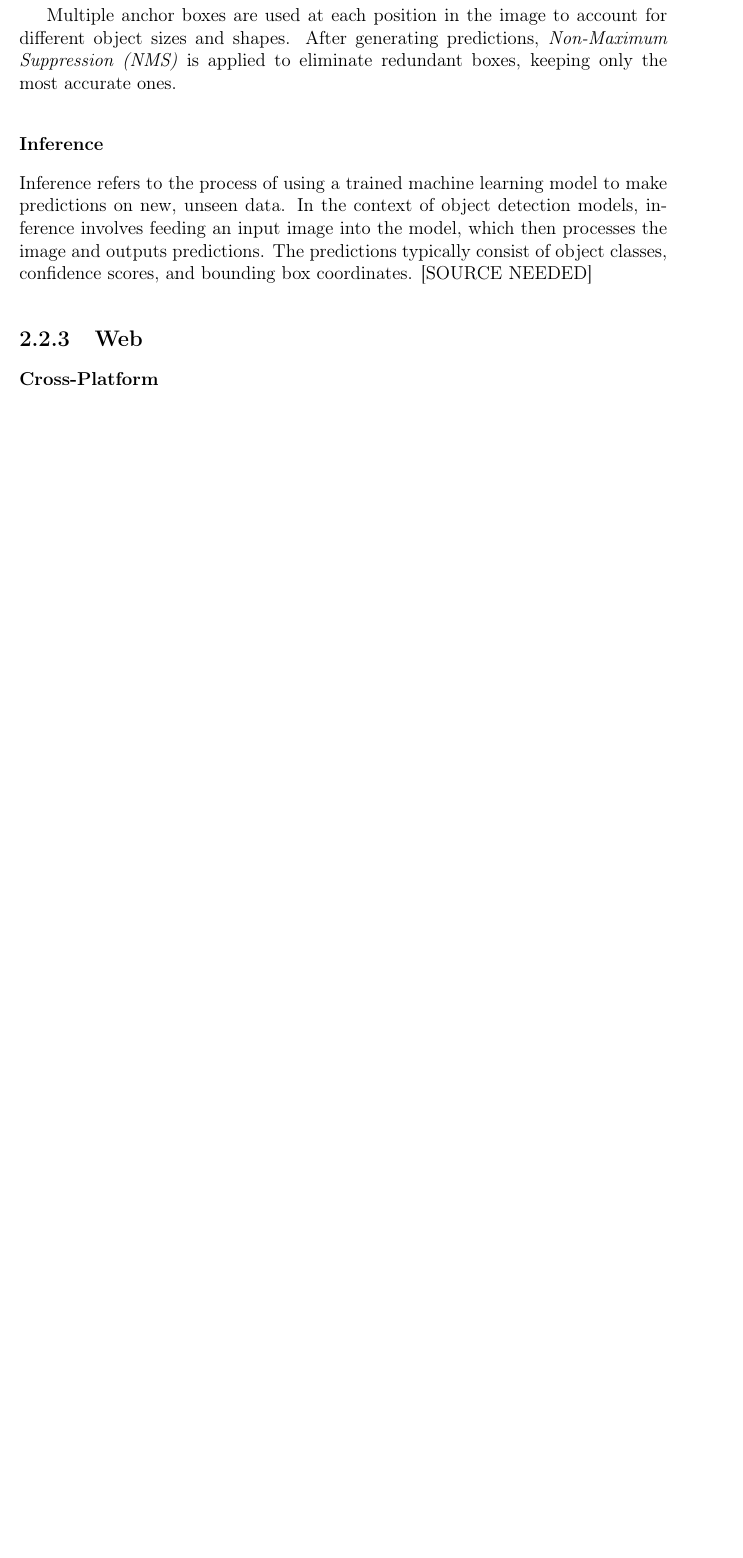
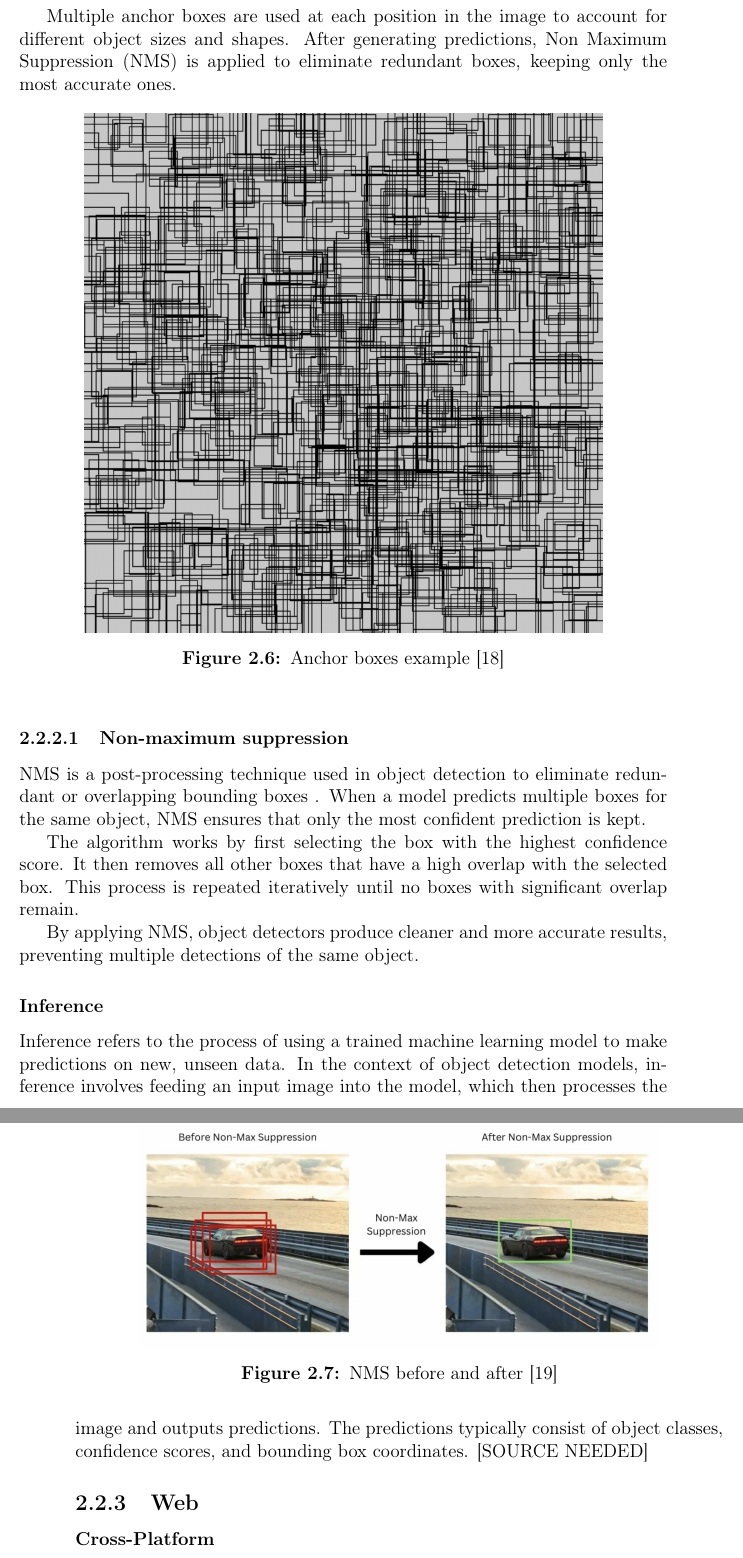
Before and after one commit to bachelor-gruppe-04/documentation, a LaTeX thesis (main.tex, which reads chapters/04-theory.tex, preamble.tex): part of page 23 of 55 before the commit and two parts of pages 23 and 24 of 57 after it, the two joined at a grey line, cut so that both start at the same text, the shorter picture padded with empty space. Compiled offline with pdfLaTeX.

Commit message:
fixed typo in cite in Anchor box and NMS. Also added images

```diff
--- a/chapters/04-theory.tex
+++ b/chapters/04-theory.tex
@@ -109,10 +109,34 @@ Rather than directly predicting bounding boxes, the model predicts \textit{offse
 
-Multiple anchor boxes are used at each position in the image to account for different object sizes and shapes. After generating predictions, \textit{Non-Maximum Suppression (NMS)} is applied to eliminate redundant boxes, keeping only the most accurate ones.
+Multiple anchor boxes are used at each position in the image to account for different object sizes and shapes. After generating predictions, \gls{nms} is applied to eliminate redundant boxes, keeping only the most accurate ones.
 
+\begin{figure}[h!]
+    \centering
+    \includegraphics[width=0.8\linewidth]{figures/theory/image-recognition/anchor-boxes.png}
+    \caption[Anchor boxes example]{Anchor boxes example \cite{thinkautonomous:anchorboxes}}
+    \label{fig:anchor-box}
+\end{figure}
+
+
+\subsubsection{Non-maximum suppression}
+\gls{nms} is a post-processing technique used in object detection to eliminate redundant or overlapping bounding boxes . When a model predicts multiple boxes for the same object, \gls{nms} ensures that only the most confident prediction is kept.
+
+The algorithm works by first selecting the box with the highest confidence score. It then removes all other boxes that have a high overlap with the selected box. This process is repeated iteratively until no boxes with significant overlap remain.
+
+By applying \gls{nms}, object detectors produce cleaner and more accurate results, preventing multiple detections of the same object.
+
+
+\begin{figure}[h!]
+    \centering
+    \includegraphics[width=0.8\linewidth]{figures/theory/image-recognition/nms.png}
+    \caption[NMS before and after]{NMS before and after \cite{thepythoncode:nms}}
+    \label{fig:nms}
+\end{figure}
 
 
 \subsubsection*{Inference}
 Inference refers to the process of using a trained machine learning model to make predictions on new, unseen data. In the context of object detection models, inference involves feeding an input image into the model, which then processes the image and outputs predictions. The predictions typically consist of object classes, confidence scores, and bounding box coordinates. [SOURCE NEEDED]
+
+
 
 
 
--- a/preamble.tex
+++ b/preamble.tex
@@ -218,6 +218,8 @@
 
 \newacronym{leyolo}{LeYOLO}{Lightweight and Efficient You Only Look Once}
 
+\newacronym{nms}{NMS}{Non Maximum Suppression}
+
 \newacronym{llm}{LLM}{Large Language Model}
 
 \newacronym{ml}{ML}{Machine Learning}
```
Also changed, not shown: references.bib (+21 -4 lines), figures/theory/image-recognition/anchor-boxes.png (renamed from figures/theory/anchor-boxes.png), figures/theory/image-recognition/bbox-example.png (renamed from figures/theory/bbox-example.png), figures/theory/image-recognition/nms.png (added), chapters/04-theory.tex (10 more changed lines).
